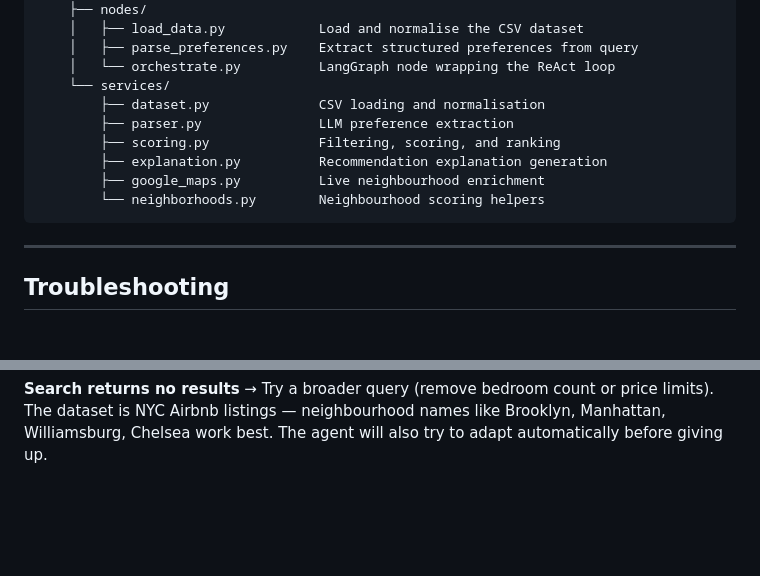
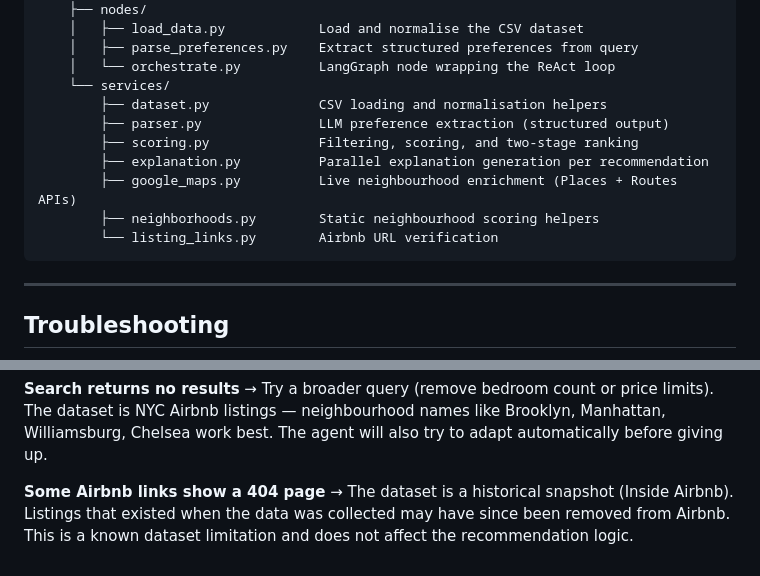
Before and after one commit to AuroraZhang0428/advancedDataScience, a Markdown page: README.md, 2 parts joined by grey strips. GitHub-like rendering; blank space fills up the shorter version.

````diff
--- a/README.md
+++ b/README.md
@@ -192,12 +223,13 @@ advancedDataScience/
     │   ├── parse_preferences.py    Extract structured preferences from query
     │   └── orchestrate.py          LangGraph node wrapping the ReAct loop
     └── services/
-        ├── dataset.py              CSV loading and normalisation
-        ├── parser.py               LLM preference extraction
-        ├── scoring.py              Filtering, scoring, and ranking
-        ├── explanation.py          Recommendation explanation generation
-        ├── google_maps.py          Live neighbourhood enrichment
-        └── neighborhoods.py        Neighbourhood scoring helpers
+        ├── dataset.py              CSV loading and normalisation helpers
+        ├── parser.py               LLM preference extraction (structured output)
+        ├── scoring.py              Filtering, scoring, and two-stage ranking
+        ├── explanation.py          Parallel explanation generation per recommendation
+        ├── google_maps.py          Live neighbourhood enrichment (Places + Routes APIs)
+        ├── neighborhoods.py        Static neighbourhood scoring helpers
+        └── listing_links.py        Airbnb URL verification
 ```
 
 ---
@@ -219,3 +251,6 @@ Mac: `source .venv/bin/activate` · Windows: `.venv\Scripts\activate`
 
 **Search returns no results**
 → Try a broader query (remove bedroom count or price limits). The dataset is NYC Airbnb listings — neighbourhood names like Brooklyn, Manhattan, Williamsburg, Chelsea work best. The agent will also try to adapt automatically before giving up.
+
+**Some Airbnb links show a 404 page**
+→ The dataset is a historical snapshot (Inside Airbnb). Listings that existed when the data was collected may have since been removed from Airbnb. This is a known dataset limitation and does not affect the recommendation logic.
````
Also changed, not shown: other parts of README.md (+49 -18 lines).
